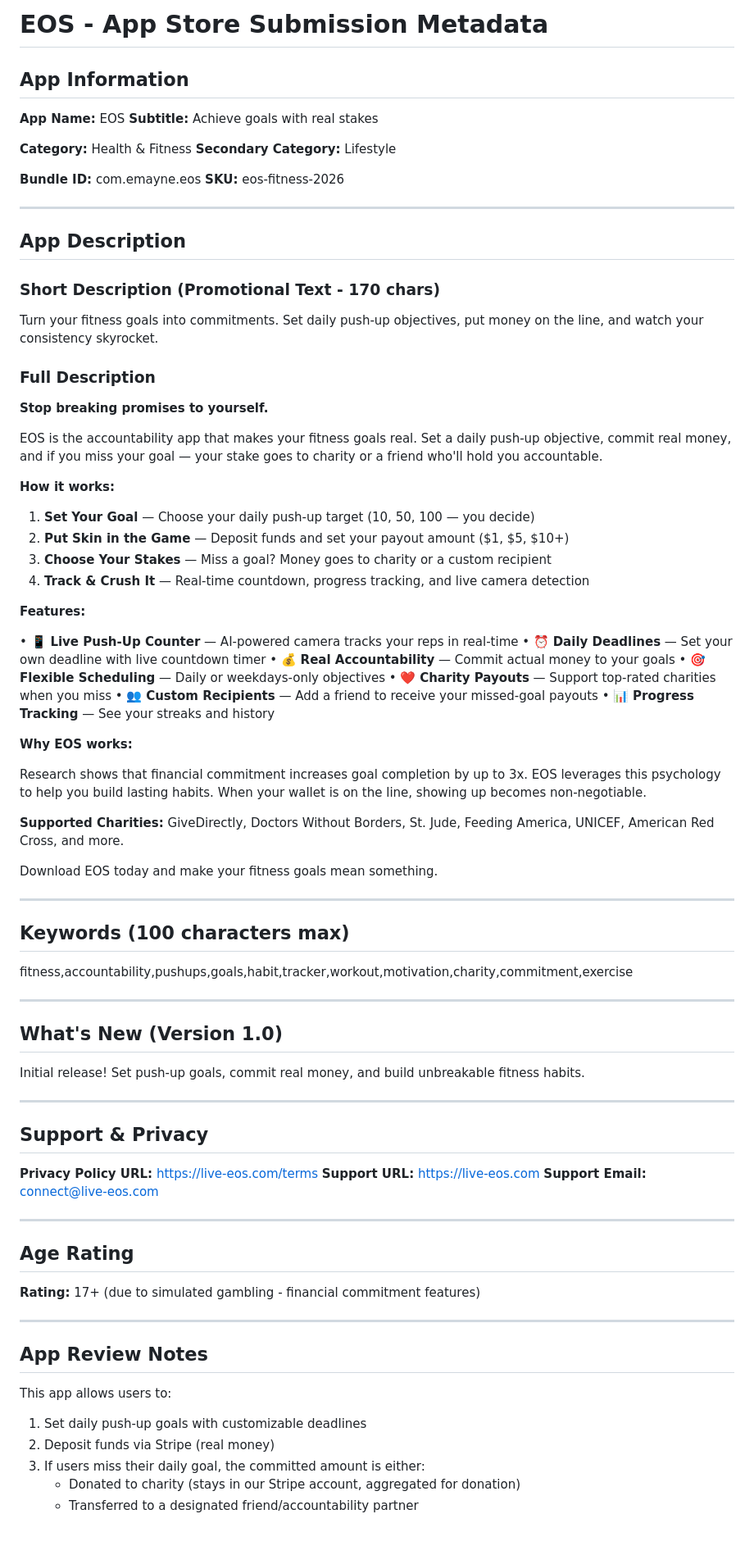
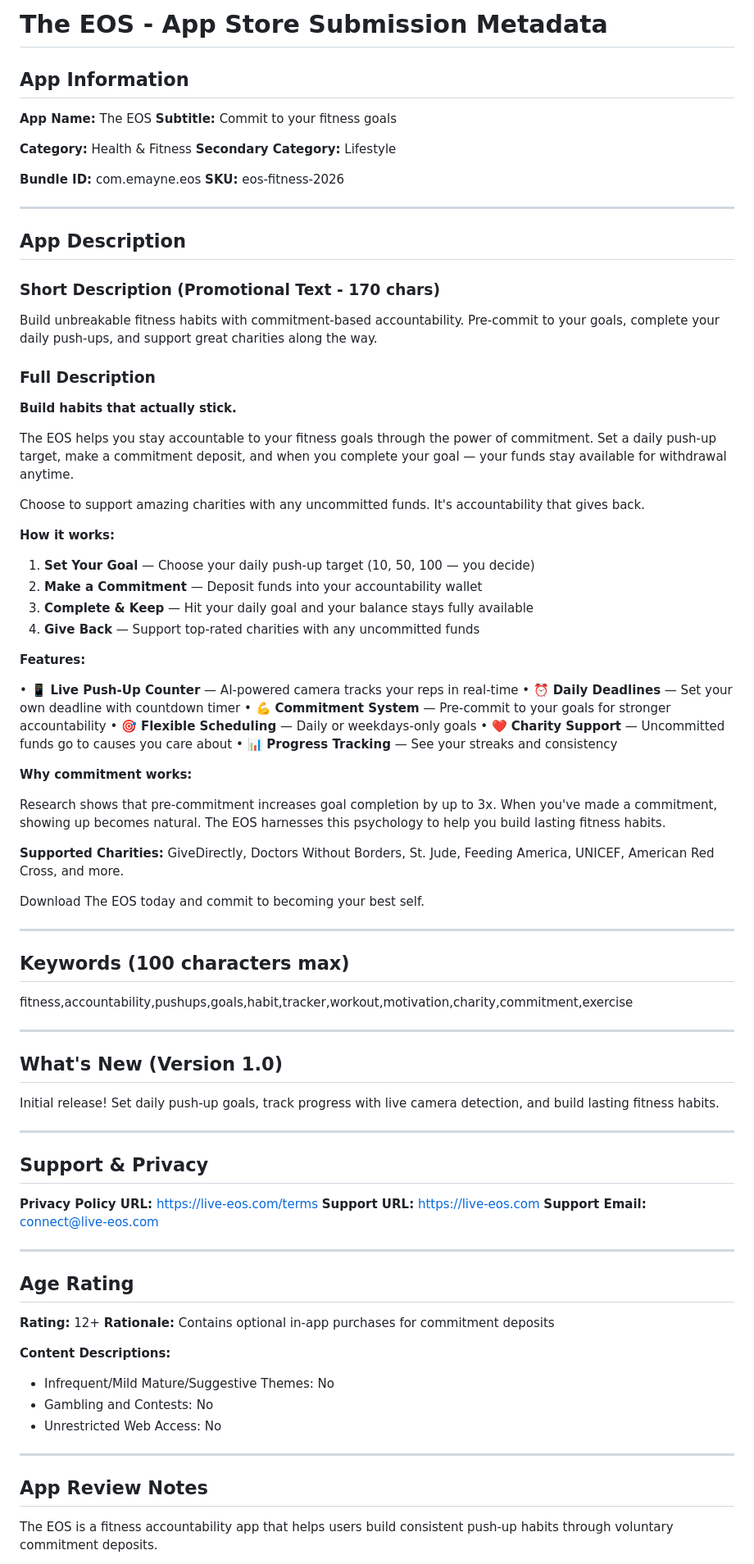
Before and after one commit to erichmayne/EOS, a Markdown page: docs/APP-STORE-METADATA.md, the part around one of its changes. Shown at 82% size. GitHub-like rendering; blank space fills up the shorter version.

```diff
--- a/docs/APP-STORE-METADATA.md
+++ b/docs/APP-STORE-METADATA.md
@@ -1,9 +1,9 @@
-# EOS - App Store Submission Metadata
+# The EOS - App Store Submission Metadata
 
 ## App Information
 
-**App Name:** EOS
-**Subtitle:** Achieve goals with real stakes
+**App Name:** The EOS
+**Subtitle:** Commit to your fitness goals
 
 **Category:** Health & Fitness
 **Secondary Category:** Lifestyle
@@ -16,39 +16,40 @@
 ## App Description
 
 ### Short Description (Promotional Text - 170 chars)
-Turn your fitness goals into commitments. Set daily push-up objectives, put money on the line, and watch your consistency skyrocket.
+Build unbreakable fitness habits with commitment-based accountability. Pre-commit to your goals, complete your daily push-ups, and support great charities along the way.
 
 ### Full Description
 
-**Stop breaking promises to yourself.**
+**Build habits that actually stick.**
 
-EOS is the accountability app that makes your fitness goals real. Set a daily push-up objective, commit real money, and if you miss your goal — your stake goes to charity or a friend who'll hold you accountable.
+The EOS helps you stay accountable to your fitness goals through the power of commitment. Set a daily push-up target, make a commitment deposit, and when you complete your goal — your funds stay available for withdrawal anytime.
+
+Choose to support amazing charities with any uncommitted funds. It's accountability that gives back.
 
 **How it works:**
 
 1. **Set Your Goal** — Choose your daily push-up target (10, 50, 100 — you decide)
-2. **Put Skin in the Game** — Deposit funds and set your payout amount ($1, $5, $10+)
-3. **Choose Your Stakes** — Miss a goal? Money goes to charity or a custom recipient
-4. **Track & Crush It** — Real-time countdown, progress tracking, and live camera detection
+2. **Make a Commitment** — Deposit funds into your accountability wallet
+3. **Complete & Keep** — Hit your daily goal and your balance stays fully available
+4. **Give Back** — Support top-rated charities with any uncommitted funds
 
 **Features:**
 
 • 📱 **Live Push-Up Counter** — AI-powered camera tracks your reps in real-time
-• ⏰ **Daily Deadlines** — Set your own deadline with live countdown timer
-• 💰 **Real Accountability** — Commit actual money to your goals
-• 🎯 **Flexible Scheduling** — Daily or weekdays-only objectives
-• ❤️ **Charity Payouts** — Support top-rated charities when you miss
-• 👥 **Custom Recipients** — Add a friend to receive your missed-goal payouts
-• 📊 **Progress Tracking** — See your streaks and history
+• ⏰ **Daily Deadlines** — Set your own deadline with countdown timer
+• 💪 **Commitment System** — Pre-commit to your goals for stronger accountability
+• 🎯 **Flexible Scheduling** — Daily or weekdays-only goals
+• ❤️ **Charity Support** — Uncommitted funds go to causes you care about
+• 📊 **Progress Tracking** — See your streaks and consistency
 
-**Why EOS works:**
+**Why commitment works:**
 
-Research shows that financial commitment increases goal completion by up to 3x. EOS leverages this psychology to help you build lasting habits. When your wallet is on the line, showing up becomes non-negotiable.
+Research shows that pre-commitment increases goal completion by up to 3x. When you've made a commitment, showing up becomes natural. The EOS harnesses this psychology to help you build lasting fitness habits.
 
 **Supported Charities:**
 GiveDirectly, Doctors Without Borders, St. Jude, Feeding America, UNICEF, American Red Cross, and more.
 
-Download EOS today and make your fitness goals mean something.
+Download The EOS today and commit to becoming your best self.
 
 ---
 
@@ -60,7 +61,7 @@ fitness,accountability,pushups,goals,habit,tracker,workout,motivation,charity,co
 
 ## What's New (Version 1.0)
 
-Initial release! Set push-up goals, commit real money, and build unbreakable fitness habits.
+Initial release! Set daily push-up goals, track progress with live camera detection, and build lasting fitness habits.
 
 ---
 
@@ -74,16 +75,17 @@ Initial release! Set push-up goals, commit real money, and build unbreakable fit
 
 ## Age Rating
 
-**Rating:** 17+ (due to simulated gambling - financial commitment features)
+**Rating:** 12+
+**Rationale:** Contains optional in-app purchases for commitment deposits
+
+**Content Descriptions:**
+- Infrequent/Mild Mature/Suggestive Themes: No
+- Gambling and Contests: No
+- Unrestricted Web Access: No
 
 ---
 
 ## App Review Notes
 
-This app allows users to:
-1. Set daily push-up goals with customizable deadlines
-2. Deposit funds via Stripe (real money)
-3. If users miss their daily goal, the committed amount is either:
-   - Donated to charity (stays in our Stripe account, aggregated for donation)
-   - Transferred to a designated friend/accountability partner
+The EOS is a fitness accountability app that helps users build consistent push-up habits through voluntary commitment deposits.
 
```
Also changed, not shown: other parts of docs/APP-STORE-METADATA.md (+33 -12 lines).
